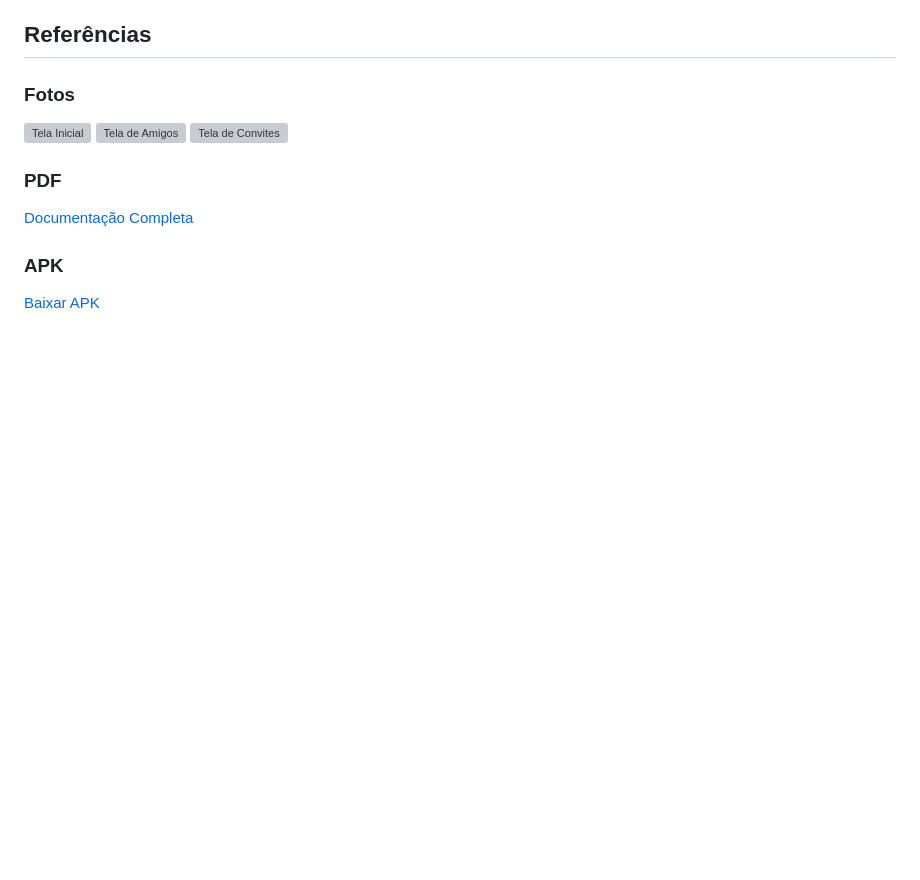
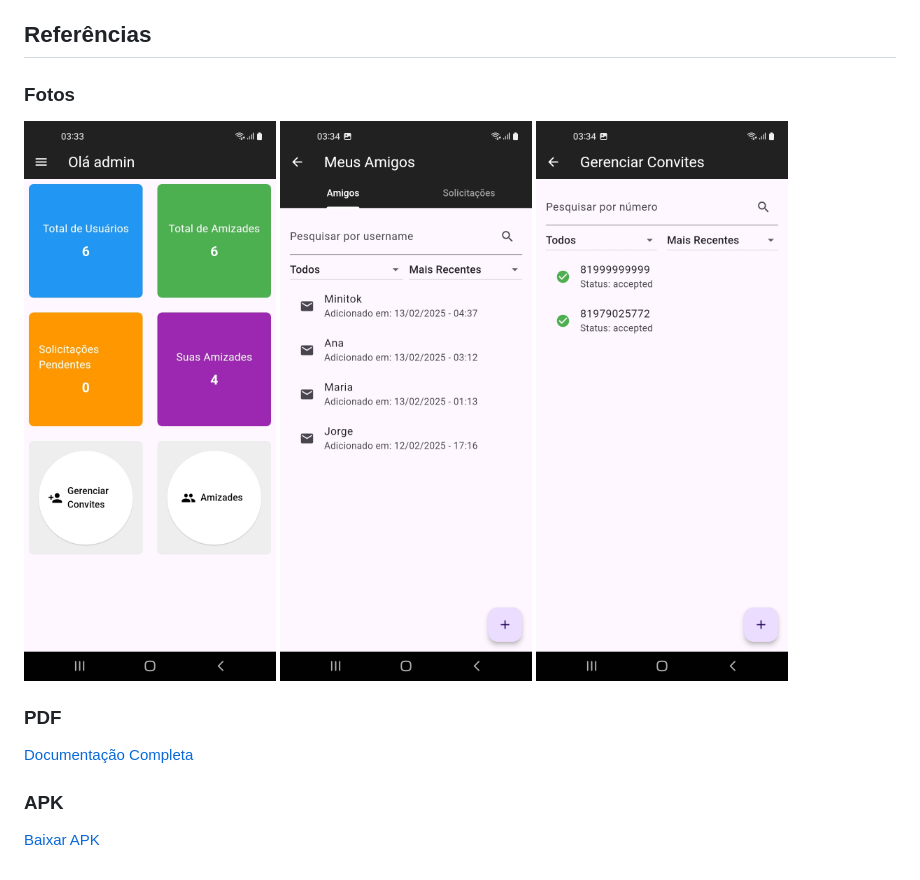
Before and after one commit to jorgelcff/minitok_chalenge, a Markdown page: README.md, the part around the change. Rendered like a GitHub page; blank space fills up the shorter version; grey boxes are pictures that could not be loaded.

Commit message:
fix: atualização dos caminhos das imagens no README.md

```diff
--- a/README.md
+++ b/README.md
@@ -74,9 +74,9 @@ Obs: Váriaveis de ambiente estão nos assetes caso queira rodar já no banco de
 
 ### Fotos
 
-![Tela Inicial](./TelaInicial.jpg)
-![Tela de Amigos](./TelaAmigos.jpg)
-![Tela de Convites](./TelaConvites.jpg)
+![Tela Inicial](./assets/imgs/TelaInicial.jpg)
+![Tela de Amigos](./assets/imgs/TelaAmigos.jpg)
+![Tela de Convites](./assets/imgs/TelaConvites.jpg)
 
 ### PDF
 
```
